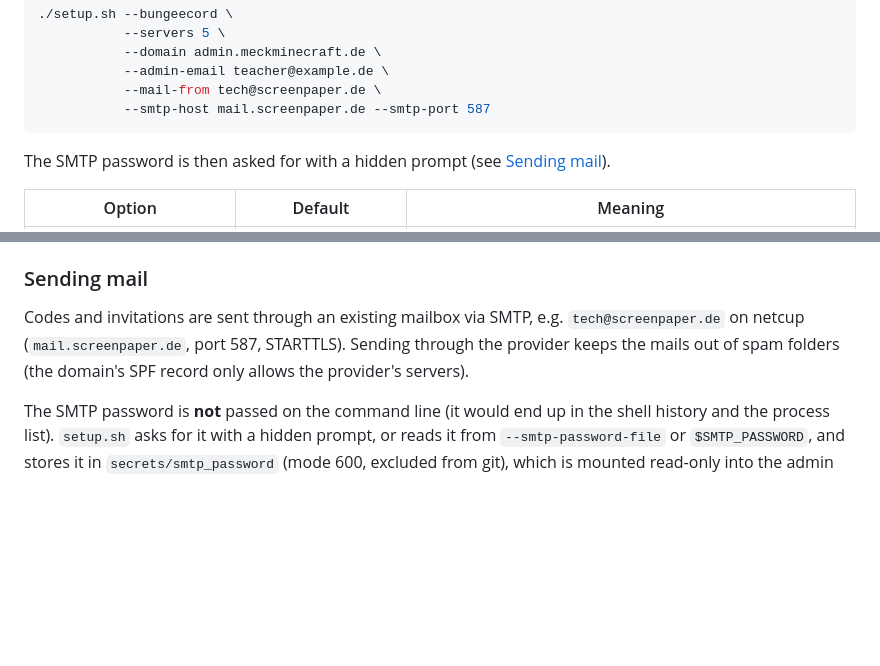
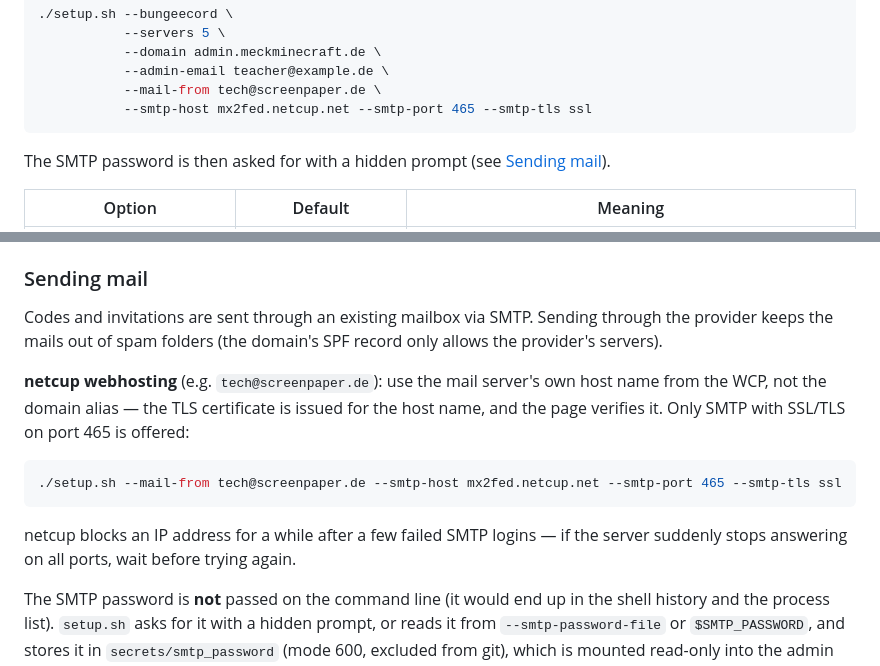
Before and after one commit to cndrbrbr/minecraftHostingServer, a Markdown page: README.md, 2 parts joined by grey strips. Rendered like a GitHub page; blank space fills up the shorter version.

Commit message:
README: netcup SMTP settings (host name for TLS, port 465 SSL)
Co-Authored-By: Claude Opus 5.5 <noreply@anthropic.com>

````diff
--- a/README.md
+++ b/README.md
@@ -243,7 +243,7 @@ Everything is given on the command line (missing required values are asked inter
            --domain admin.meckminecraft.de \
            --admin-email teacher@example.de \
            --mail-from tech@screenpaper.de \
-           --smtp-host mail.screenpaper.de --smtp-port 587
+           --smtp-host mx2fed.netcup.net --smtp-port 465 --smtp-tls ssl
 ```
 
 The SMTP password is then asked for with a hidden prompt (see [Sending mail](#sending-mail)).
@@ -480,7 +480,15 @@ The page refuses cross-site form posts (origin check plus a CSRF token in every
 
 ### Sending mail
 
-Codes and invitations are sent through an existing mailbox via SMTP, e.g. `tech@screenpaper.de` on netcup (`mail.screenpaper.de`, port 587, STARTTLS). Sending through the provider keeps the mails out of spam folders (the domain's SPF record only allows the provider's servers).
+Codes and invitations are sent through an existing mailbox via SMTP. Sending through the provider keeps the mails out of spam folders (the domain's SPF record only allows the provider's servers).
+
+**netcup webhosting** (e.g. `tech@screenpaper.de`): use the mail server's own host name from the WCP, not the domain alias — the TLS certificate is issued for the host name, and the page verifies it. Only SMTP with SSL/TLS on port 465 is offered:
+
+```bash
+./setup.sh --mail-from tech@screenpaper.de --smtp-host mx2fed.netcup.net --smtp-port 465 --smtp-tls ssl
+```
+
+netcup blocks an IP address for a while after a few failed SMTP logins — if the server suddenly stops answering on all ports, wait before trying again.
 
 The SMTP password is **not** passed on the command line (it would end up in the shell history and the process list). `setup.sh` asks for it with a hidden prompt, or reads it from `--smtp-password-file` or `$SMTP_PASSWORD`, and stores it in `secrets/smtp_password` (mode 600, excluded from git), which is mounted read-only into the admin page.
 
````
